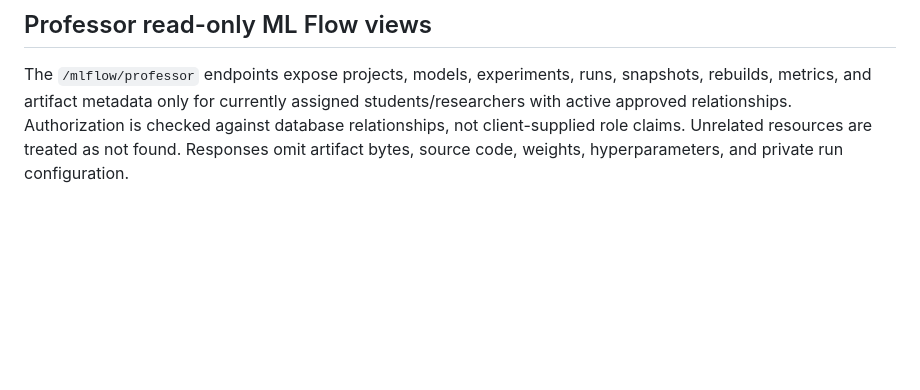
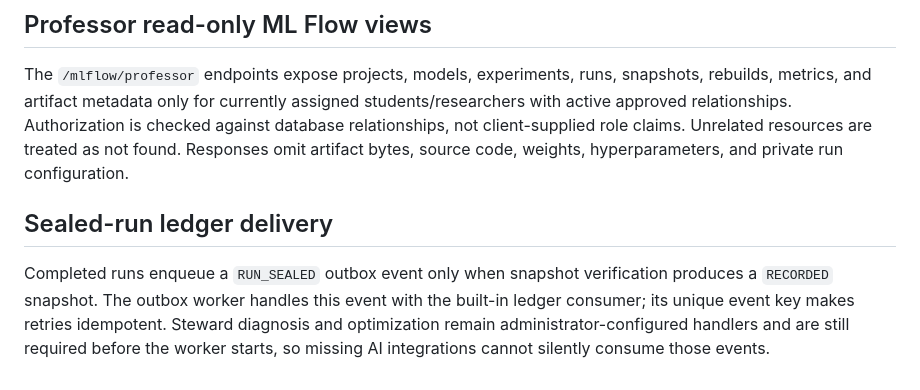
Before and after one commit to Dishaswamy/Prayog, a Markdown page: backend/ML_FLOW.md, the part around the change. Drawn GitHub-style; blank space fills up the shorter version.

Commit message:
Document sealed-run ledger delivery

```diff
--- a/backend/ML_FLOW.md
+++ b/backend/ML_FLOW.md
@@ -165,3 +165,8 @@ Authenticated Professors can query `GET /mlflow/professor/ledger` to see sealed
 ## Professor read-only ML Flow views
 
 The `/mlflow/professor` endpoints expose projects, models, experiments, runs, snapshots, rebuilds, metrics, and artifact metadata only for currently assigned students/researchers with active approved relationships. Authorization is checked against database relationships, not client-supplied role claims. Unrelated resources are treated as not found. Responses omit artifact bytes, source code, weights, hyperparameters, and private run configuration.
+
+
+## Sealed-run ledger delivery
+
+Completed runs enqueue a `RUN_SEALED` outbox event only when snapshot verification produces a `RECORDED` snapshot. The outbox worker handles this event with the built-in ledger consumer; its unique event key makes retries idempotent. Steward diagnosis and optimization remain administrator-configured handlers and are still required before the worker starts, so missing AI integrations cannot silently consume those events.
```
